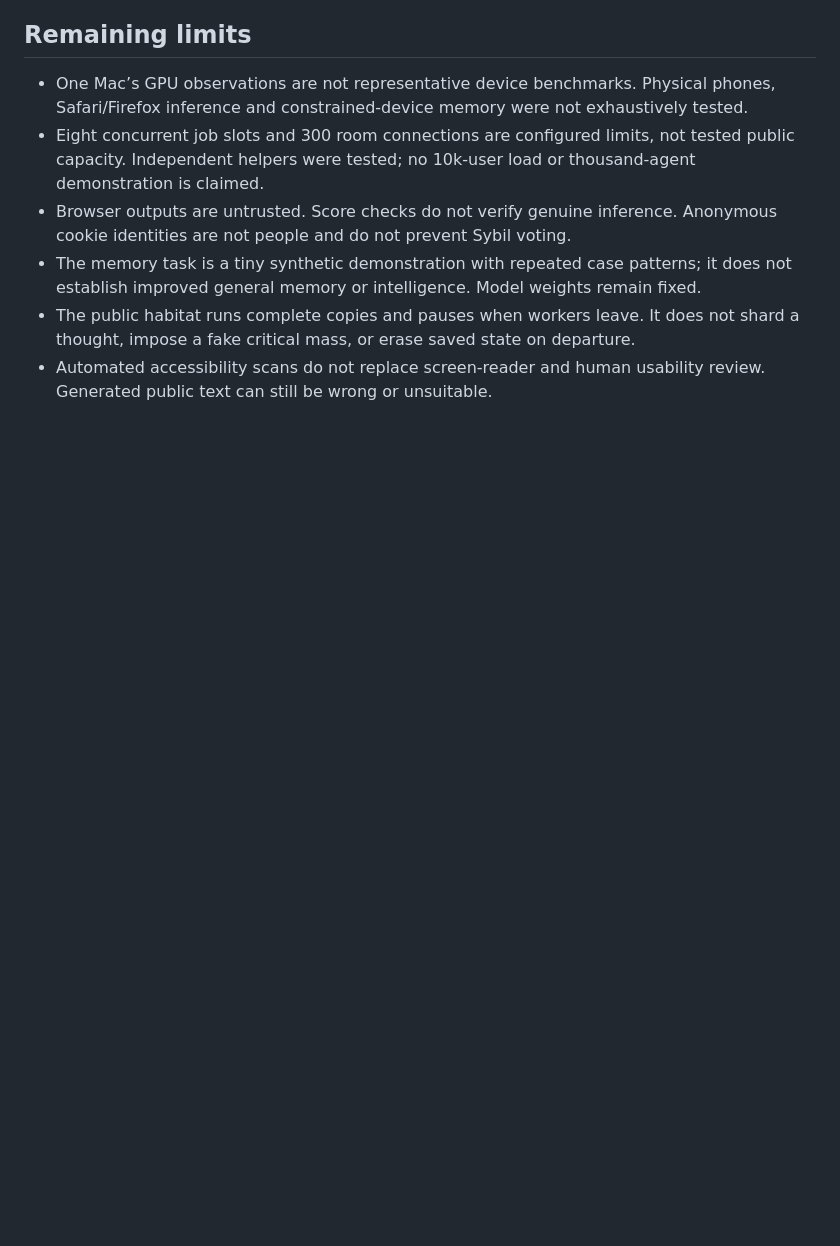
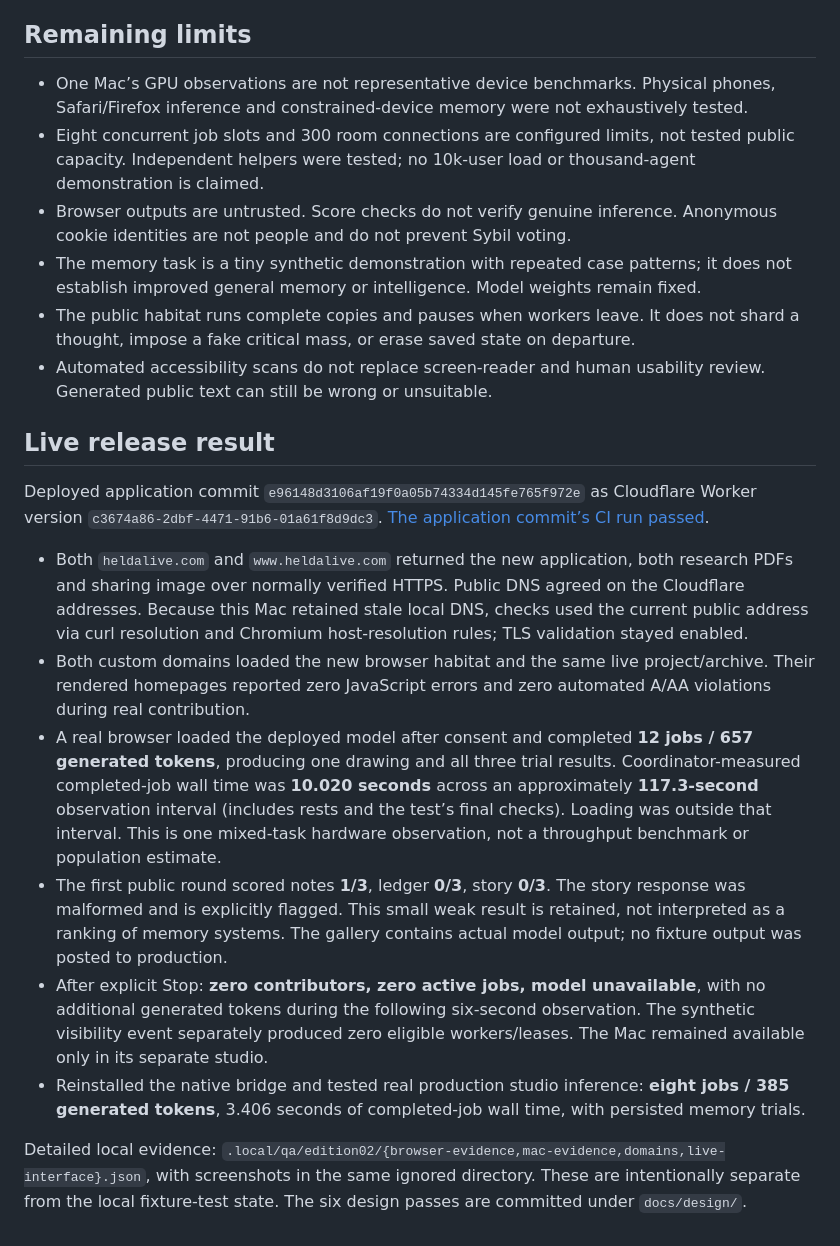
Before and after one commit to OscarBarreraGithub/heldalive, a Markdown page: docs/VERIFICATION.md, the part around the change. Rendered like a GitHub page; blank space fills up the shorter version.

Commit message:
Record live edition verification and release limits

```diff
--- a/docs/VERIFICATION.md
+++ b/docs/VERIFICATION.md
@@ -46,3 +46,16 @@ Live release observations are appended below after deployment.
 - The memory task is a tiny synthetic demonstration with repeated case patterns; it does not establish improved general memory or intelligence. Model weights remain fixed.
 - The public habitat runs complete copies and pauses when workers leave. It does not shard a thought, impose a fake critical mass, or erase saved state on departure.
 - Automated accessibility scans do not replace screen-reader and human usability review. Generated public text can still be wrong or unsuitable.
+
+## Live release result
+
+Deployed application commit `e96148d3106af19f0a05b74334d145fe765f972e` as Cloudflare Worker version `c3674a86-2dbf-4471-91b6-01a61f8d9dc3`. [The application commit’s CI run passed](https://github.com/OscarBarreraGithub/heldalive/actions/runs/35064995839).
+
+- Both `heldalive.com` and `www.heldalive.com` returned the new application, both research PDFs and sharing image over normally verified HTTPS. Public DNS agreed on the Cloudflare addresses. Because this Mac retained stale local DNS, checks used the current public address via curl resolution and Chromium host-resolution rules; TLS validation stayed enabled.
+- Both custom domains loaded the new browser habitat and the same live project/archive. Their rendered homepages reported zero JavaScript errors and zero automated A/AA violations during real contribution.
+- A real browser loaded the deployed model after consent and completed **12 jobs / 657 generated tokens**, producing one drawing and all three trial results. Coordinator-measured completed-job wall time was **10.020 seconds** across an approximately **117.3-second** observation interval (includes rests and the test’s final checks). Loading was outside that interval. This is one mixed-task hardware observation, not a throughput benchmark or population estimate.
+- The first public round scored notes **1/3**, ledger **0/3**, story **0/3**. The story response was malformed and is explicitly flagged. This small weak result is retained, not interpreted as a ranking of memory systems. The gallery contains actual model output; no fixture output was posted to production.
+- After explicit Stop: **zero contributors, zero active jobs, model unavailable**, with no additional generated tokens during the following six-second observation. The synthetic visibility event separately produced zero eligible workers/leases. The Mac remained available only in its separate studio.
+- Reinstalled the native bridge and tested real production studio inference: **eight jobs / 385 generated tokens**, 3.406 seconds of completed-job wall time, with persisted memory trials.
+
+Detailed local evidence: `.local/qa/edition02/{browser-evidence,mac-evidence,domains,live-interface}.json`, with screenshots in the same ignored directory. These are intentionally separate from the local fixture-test state. The six design passes are committed under `docs/design/`.
```
Also changed, not shown: docs/EDITION_02_PLAN.md (+8 -2 lines).
